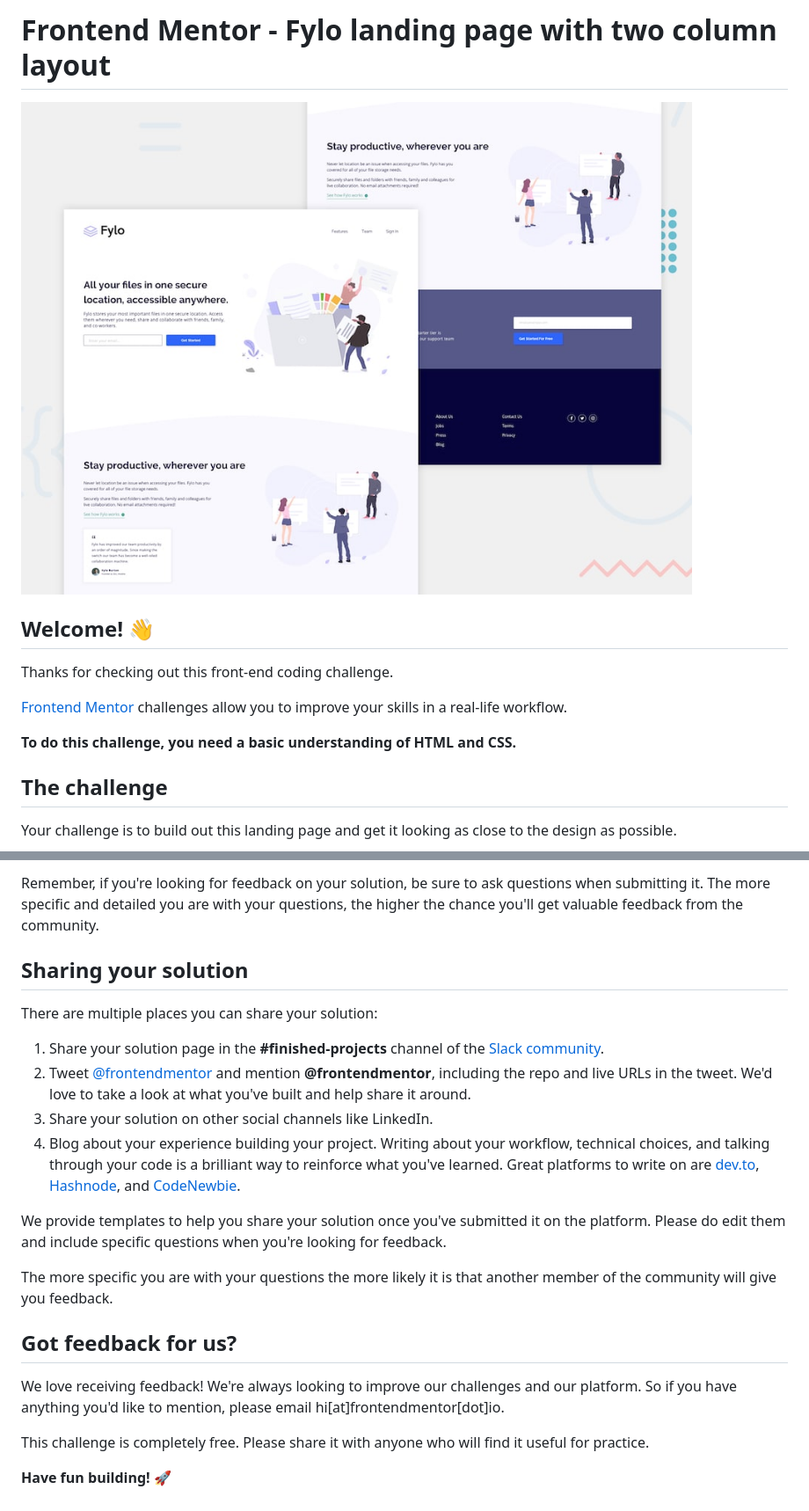
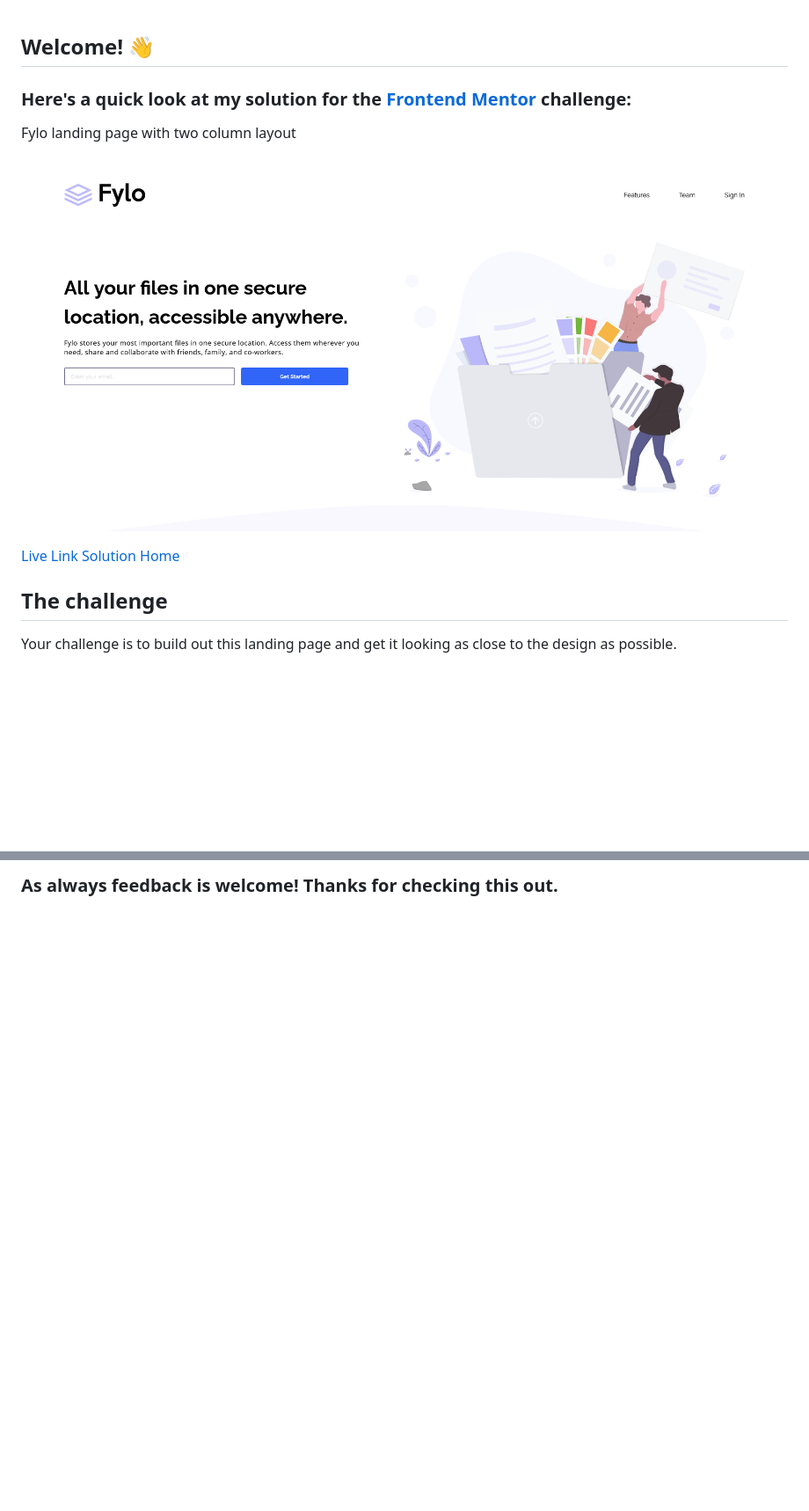
Before and after one commit to neenreva/fylo-landing-page-with-two-column-layout-master, a Markdown page: README.md, 2 parts joined by grey strips. Shown: that part at 88% size. Rendered like a GitHub page; pictures changed too: design/Frontend-Mentor__Fylo-landing-page-with-two-column-layout.png (added); blank space fills up the shorter version.

```diff
--- a/README.md
+++ b/README.md
@@ -1,14 +1,12 @@
-# Frontend Mentor - Fylo landing page with two column layout
-
-![Design preview for the Fylo landing page with two column layout challenge](./design/desktop-preview.jpg)
-
 ## Welcome! 👋
 
-Thanks for checking out this front-end coding challenge.
+### Here's a quick look at my solution for the [Frontend Mentor](https://www.frontendmentor.io/home) challenge:
 
-[Frontend Mentor](https://www.frontendmentor.io) challenges allow you to improve your skills in a real-life workflow.
+Fylo landing page with two column layout
 
-**To do this challenge, you need a basic understanding of HTML and CSS.**
+![My solution](./design/Frontend-Mentor__Fylo-landing-page-with-two-column-layout.png)
+
+[Live Link](https://neenreva.github.io/fylo-landing-page-with-two-column-layout-master/) [Solution Home](https://www.frontendmentor.io/challenges/fylo-landing-page-with-two-column-layout-5ca5ef041e82137ec91a50f5/hub/fylo-landing-page-with-two-column-layout-Irg58dAy31)
 
 ## The challenge
 
@@ -71,22 +43 @@ Submit your solution on the platform for the rest of the community to see. Follo
-Remember, if you're looking for feedback on your solution, be sure to ask questions when submitting it. The more specific and detailed you are with your questions, the higher the chance you'll get valuable feedback from the community.
-
-## Sharing your solution
-
-There are multiple places you can share your solution:
-
-1. Share your solution page in the **#finished-projects** channel of the [Slack community](https://www.frontendmentor.io/slack).
-2. Tweet [@frontendmentor](https://twitter.com/frontendmentor) and mention **@frontendmentor**, including the repo and live URLs in the tweet. We'd love to take a look at what you've built and help share it around.
-3. Share your solution on other social channels like LinkedIn.
-4. Blog about your experience building your project. Writing about your workflow, technical choices, and talking through your code is a brilliant way to reinforce what you've learned. Great platforms to write on are [dev.to](https://dev.to/), [Hashnode](https://hashnode.com/), and [CodeNewbie](https://community.codenewbie.org/).
-
-We provide templates to help you share your solution once you've submitted it on the platform. Please do edit them and include specific questions when you're looking for feedback.
-
-The more specific you are with your questions the more likely it is that another member of the community will give you feedback.
-
-## Got feedback for us?
-
-We love receiving feedback! We're always looking to improve our challenges and our platform. So if you have anything you'd like to mention, please email hi[at]frontendmentor[dot]io.
-
-This challenge is completely free. Please share it with anyone who will find it useful for practice.
-
-**Have fun building!** 🚀
+### As always feedback is welcome! Thanks for checking this out.
```
Also changed, not shown: other parts of README.md (+11 -37 lines), 5 other files.
